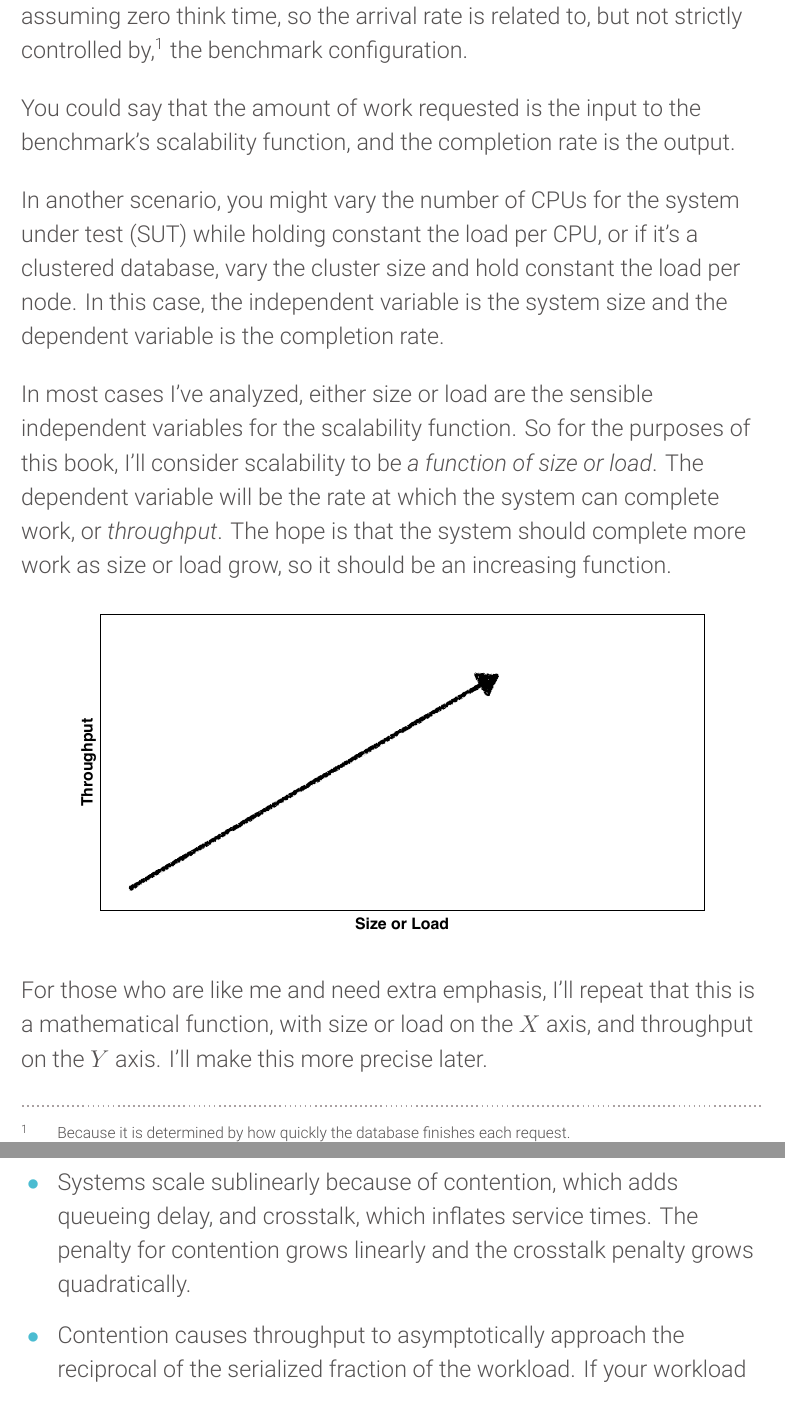
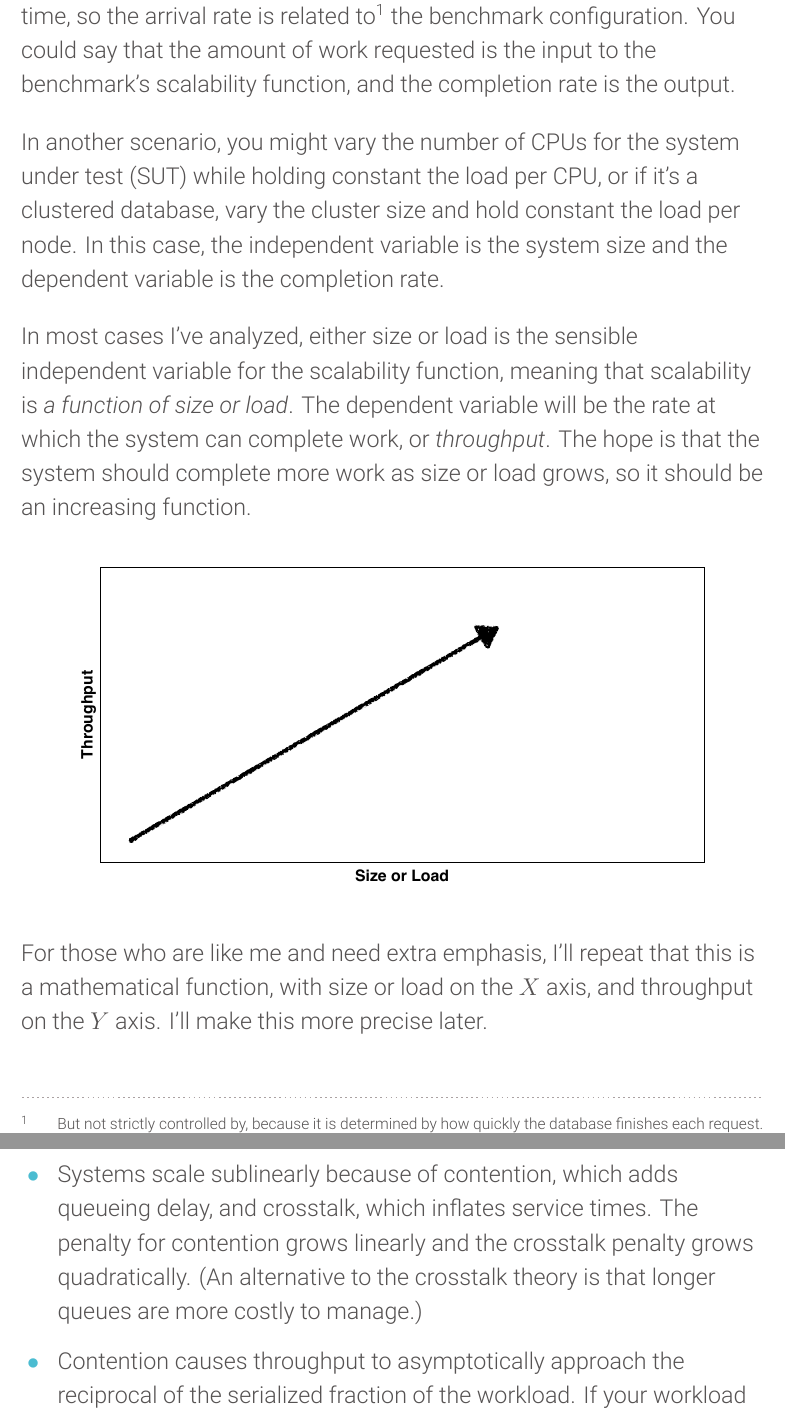
Before and after one commit to VividCortex/ebooks, a LaTeX document (scalability.tex): two parts of pages 5 and 47 of 51, joined at a grey line, cut so that both start at the same text. Compiled offline with XeLaTeX; a missing font is replaced by an installed copy or a similar font.

Commit message:
Final draft, revision 1 of scalability

```diff
--- a/scalability.tex
+++ b/scalability.tex
@@ -113,12 +113,10 @@ scalability. Useful ways to think about work include, to mention a few,
 
 Each of these can play sensible roles in the scalability function, depending on
 how you view it. For example, it's quite common to configure the number of
-threads a benchmark runs to send requests to a database. The benchmark usually
-sends requests as fast as possible, assuming zero think time, so the arrival
-rate is related to, but not strictly controlled by,\footnote{Because it is
-determined by how quickly the database finishes each request.} the benchmark
-configuration.
-
+threads a benchmark uses to send requests to a database. The benchmark usually
+sends requests as fast as possible with zero think time, so the arrival rate is
+related to\footnote{But not strictly controlled by, because it is determined by
+how quickly the database finishes each request.} the benchmark configuration.
 You could say that the amount of work requested is the input to the benchmark's
 scalability function, and the completion rate is the output.
 
@@ -128,12 +126,12 @@ vary the cluster size and hold constant the load per node. In this case, the
 independent variable is the system size and the dependent variable is the
 completion rate.
 
-In most cases I've analyzed, either size or load are the sensible
-independent variables for the scalability function. So for the purposes of this
-book, I'll consider scalability to be {\itshape a function of size or load}.
-The dependent variable will be the rate at which the system can complete work,
-or {\itshape throughput}. The hope is that the system should complete more work
-as size or load grow, so it should be an increasing function.
+In most cases I've analyzed, either size or load is the sensible independent
+variable for the scalability function, meaning that scalability is {\itshape a
+function of size or load}.  The dependent variable will be the rate at which the
+system can complete work, or {\itshape throughput}. The hope is that the system
+should complete more work as size or load grows, so it should be an increasing
+function.
 \begin{center}
 \includegraphics[width=.85\linewidth]{scalability/size-vs-load}
 \end{center}
@@ -1328,7 +1329,8 @@ you'll increase the maximum capacity twofold. Linear scalability is oft claimed
 but seldom delivered.
 \item Systems scale sublinearly because of contention, which adds queueing
 delay, and crosstalk, which inflates service times. The penalty for contention
-grows linearly and the crosstalk penalty grows quadratically.
+grows linearly and the crosstalk penalty grows quadratically. (An alternative
+to the crosstalk theory is that longer queues are more costly to manage.)
 \item Contention causes throughput to asymptotically approach the
 reciprocal of the serialized fraction of the workload. If your workload is 5\%
 serialized you'll never grow the effective speedup by more than 20-fold.
```
Also changed, not shown: scalability.pdf, scalability.tex (67 more changed lines).
